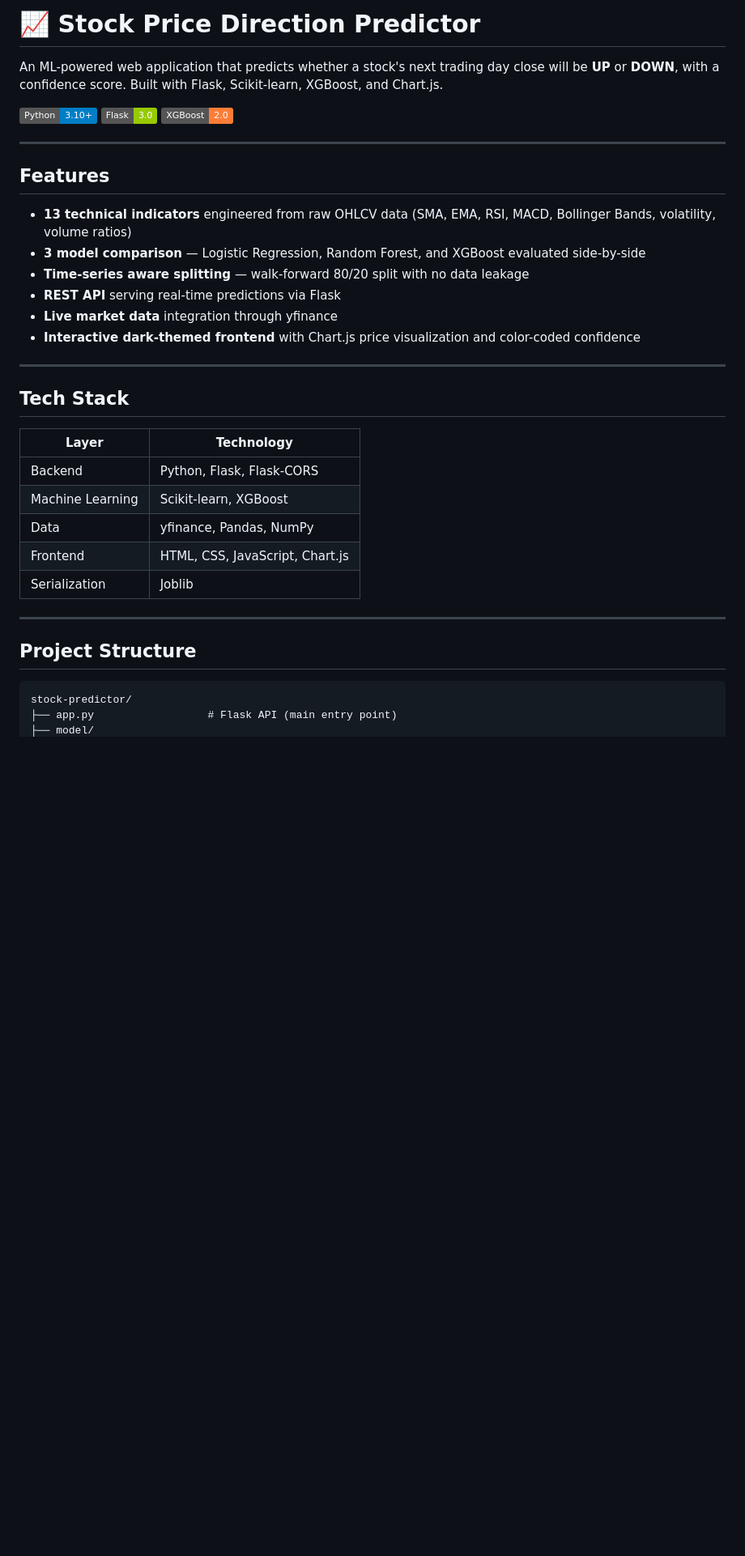
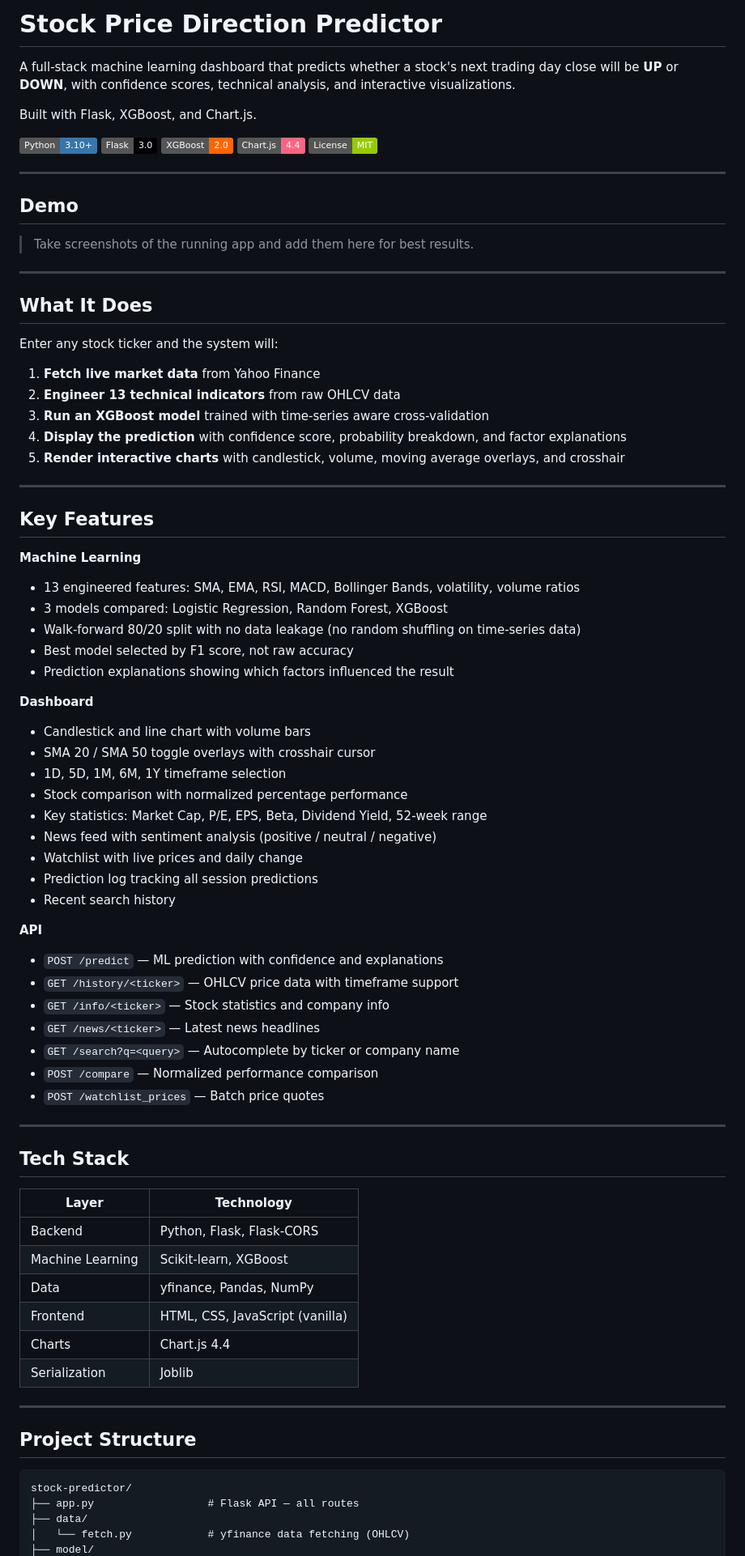
Before and after one commit to Swastikpalo/stock-direction-predictor, a Markdown page: README.md, the part around one of its changes. Shown at 81% size. GitHub-like rendering; badges without logos; blank space fills up the shorter version.

Commit message:
Revise README for clarity and detail
Updated README to enhance project description, features, and setup instructions.

````diff
--- a/README.md
+++ b/README.md
@@ -1,33 +1,81 @@
-# 📈 Stock Price Direction Predictor
+# Stock Price Direction Predictor
 
-An ML-powered web application that predicts whether a stock's next trading day close will be **UP** or **DOWN**, with a confidence score. Built with Flask, Scikit-learn, XGBoost, and Chart.js.
+A full-stack machine learning dashboard that predicts whether a stock's next trading day close will be **UP** or **DOWN**, with confidence scores, technical analysis, and interactive visualizations.
 
-![Python](https://img.shields.io/badge/Python-3.10+-blue)
-![Flask](https://img.shields.io/badge/Flask-3.0-green)
-![XGBoost](https://img.shields.io/badge/XGBoost-2.0-orange)
+Built with Flask, XGBoost, and Chart.js.
+
+![Python](https://img.shields.io/badge/Python-3.10+-3776AB?logo=python&logoColor=white)
+![Flask](https://img.shields.io/badge/Flask-3.0-000000?logo=flask)
+![XGBoost](https://img.shields.io/badge/XGBoost-2.0-FF6600)
+![Chart.js](https://img.shields.io/badge/Chart.js-4.4-FF6384?logo=chartdotjs&logoColor=white)
+![License](https://img.shields.io/badge/License-MIT-green)
 
 ---
 
-## Features
+## Demo
 
-- **13 technical indicators** engineered from raw OHLCV data (SMA, EMA, RSI, MACD, Bollinger Bands, volatility, volume ratios)
-- **3 model comparison** — Logistic Regression, Random Forest, and XGBoost evaluated side-by-side
-- **Time-series aware splitting** — walk-forward 80/20 split with no data leakage
-- **REST API** serving real-time predictions via Flask
-- **Live market data** integration through yfinance
-- **Interactive dark-themed frontend** with Chart.js price visualization and color-coded confidence
+<!-- Replace these with your actual screenshots -->
+<!-- ![Dashboard](screenshots/dashboard.png) -->
+<!-- ![Candlestick Chart](screenshots/candlestick.png) -->
+<!-- ![Stock Comparison](screenshots/comparison.png) -->
+
+> Take screenshots of the running app and add them here for best results.
+
+---
+
+## What It Does
+
+Enter any stock ticker and the system will:
+
+1. **Fetch live market data** from Yahoo Finance
+2. **Engineer 13 technical indicators** from raw OHLCV data
+3. **Run an XGBoost model** trained with time-series aware cross-validation
+4. **Display the prediction** with confidence score, probability breakdown, and factor explanations
+5. **Render interactive charts** with candlestick, volume, moving average overlays, and crosshair
+
+---
+
+## Key Features
+
+**Machine Learning**
+- 13 engineered features: SMA, EMA, RSI, MACD, Bollinger Bands, volatility, volume ratios
+- 3 models compared: Logistic Regression, Random Forest, XGBoost
+- Walk-forward 80/20 split with no data leakage (no random shuffling on time-series data)
+- Best model selected by F1 score, not raw accuracy
+- Prediction explanations showing which factors influenced the result
+
+**Dashboard**
+- Candlestick and line chart with volume bars
+- SMA 20 / SMA 50 toggle overlays with crosshair cursor
+- 1D, 5D, 1M, 6M, 1Y timeframe selection
+- Stock comparison with normalized percentage performance
+- Key statistics: Market Cap, P/E, EPS, Beta, Dividend Yield, 52-week range
+- News feed with sentiment analysis (positive / neutral / negative)
+- Watchlist with live prices and daily change
+- Prediction log tracking all session predictions
+- Recent search history
+
+**API**
+- `POST /predict` — ML prediction with confidence and explanations
+- `GET /history/<ticker>` — OHLCV price data with timeframe support
+- `GET /info/<ticker>` — Stock statistics and company info
+- `GET /news/<ticker>` — Latest news headlines
+- `GET /search?q=<query>` — Autocomplete by ticker or company name
+- `POST /compare` — Normalized performance comparison
+- `POST /watchlist_prices` — Batch price quotes
 
 ---
 
 ## Tech Stack
 
-| Layer            | Technology                              |
-|------------------|-----------------------------------------|
-| Backend          | Python, Flask, Flask-CORS               |
-| Machine Learning | Scikit-learn, XGBoost                   |
-| Data             | yfinance, Pandas, NumPy                 |
-| Frontend         | HTML, CSS, JavaScript, Chart.js         |
-| Serialization    | Joblib                                  |
+| Layer | Technology |
+|---|---|
+| Backend | Python, Flask, Flask-CORS |
+| Machine Learning | Scikit-learn, XGBoost |
+| Data | yfinance, Pandas, NumPy |
+| Frontend | HTML, CSS, JavaScript (vanilla) |
+| Charts | Chart.js 4.4 |
+| Serialization | Joblib |
 
 ---
 
@@ -35,5 +83,7 @@ An ML-powered web application that predicts whether a stock's next trading day c
 
 ```
 stock-predictor/
-├── app.py                  # Flask API (main entry point)
+├── app.py                  # Flask API — all routes
+├── data/
+│   └── fetch.py            # yfinance data fetching (OHLCV)
 ├── model/
````
Also changed, not shown: other parts of README.md (+92 -57 lines).
